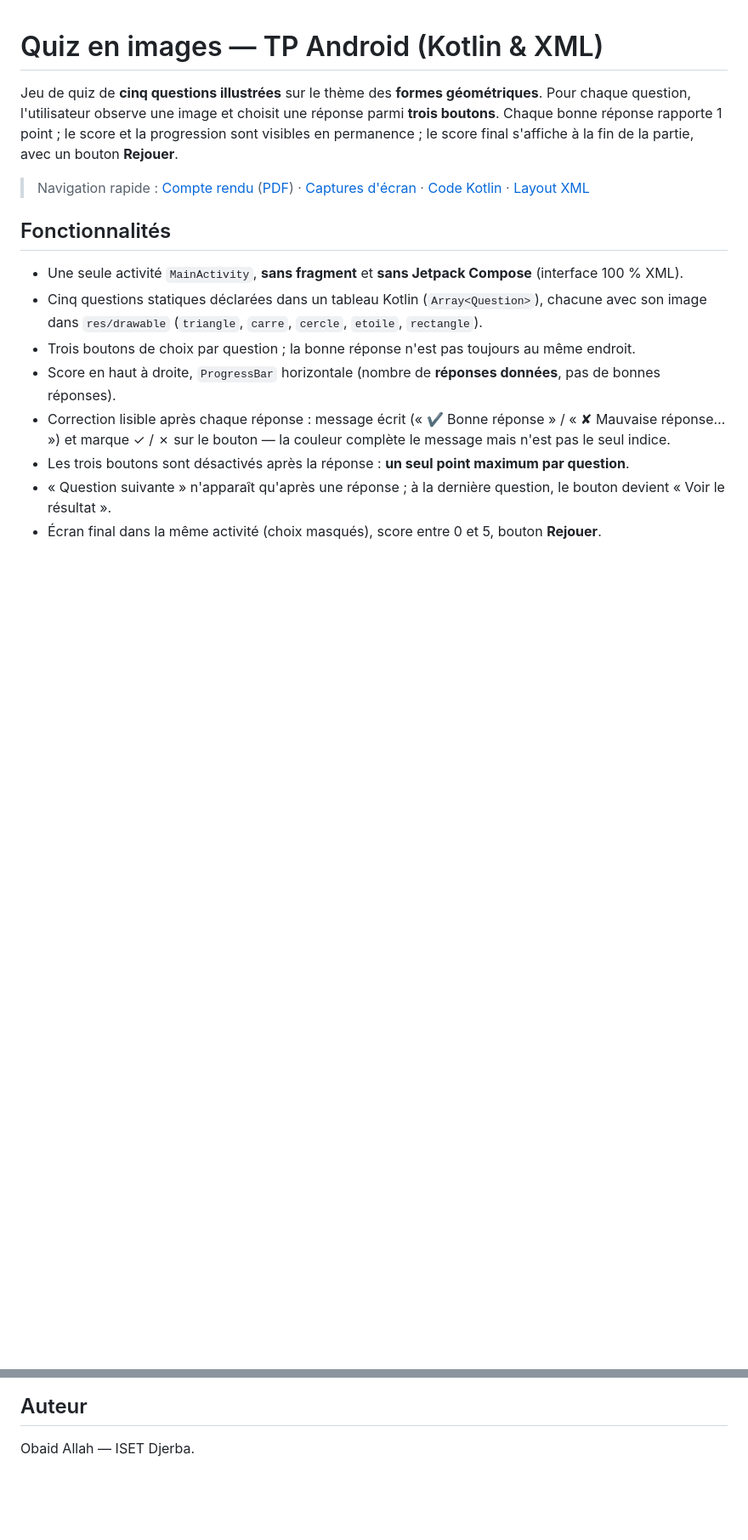
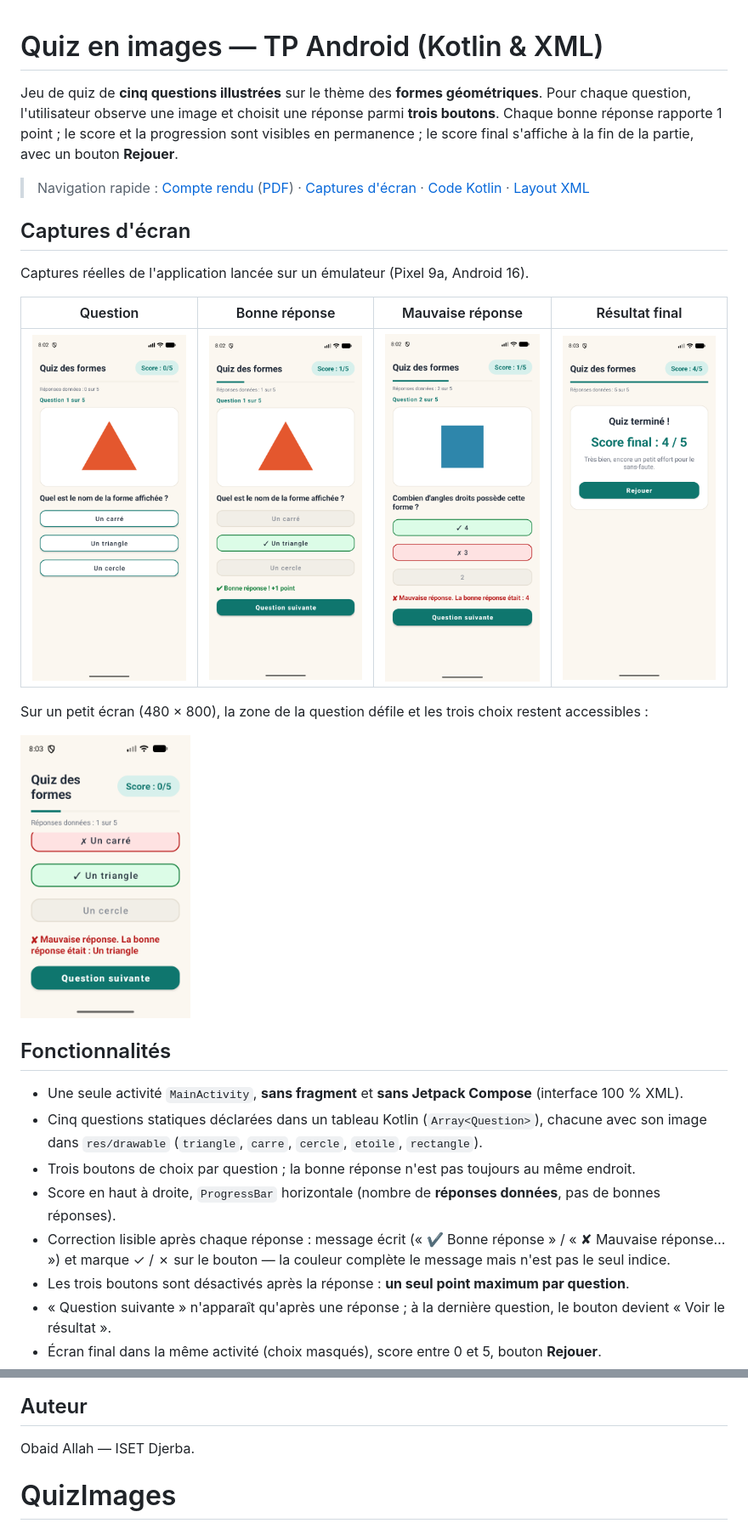
Before and after one commit to obaid-ba/QuizImages, a Markdown page: README.md, 2 parts joined by grey strips. Shown at 85% size. Drawn GitHub-style; pictures changed too: captures/1_question.png (added), captures/2_bonne_reponse.png (added), captures/3_mauvaise_reponse.png (added); blank space fills up the shorter version.

```diff
--- a/README.md
+++ b/README.md
@@ -8,6 +8,18 @@ le score final s'affiche à la fin de la partie, avec un bouton **Rejouer**.
 > Navigation rapide : [Compte rendu](compte-rendu/compte-rendu.md) ([PDF](compte-rendu/compte-rendu.pdf)) ·
 > [Captures d'écran](captures/README.md) · [Code Kotlin](app/src/main/java/com/example/quizimages/) ·
 > [Layout XML](app/src/main/res/layout/activity_main.xml)
+
+## Captures d'écran
+
+Captures réelles de l'application lancée sur un émulateur (Pixel 9a, Android 16).
+
+| Question | Bonne réponse | Mauvaise réponse | Résultat final |
+|:-:|:-:|:-:|:-:|
+| <img src="captures/1_question.png" width="200" alt="Question 1 avec l'image d'un triangle et trois choix"> | <img src="captures/2_bonne_reponse.png" width="200" alt="Bonne réponse : score 1/5"> | <img src="captures/3_mauvaise_reponse.png" width="200" alt="Mauvaise réponse : la bonne réponse est indiquée"> | <img src="captures/4_resultat_final.png" width="200" alt="Écran final : score 4/5 et bouton Rejouer"> |
+
+Sur un petit écran (480 × 800), la zone de la question défile et les trois choix restent accessibles :
+
+<img src="captures/5_petit_ecran.png" width="200" alt="Petit écran : choix et bouton Question suivante accessibles après défilement">
 
 ## Fonctionnalités
 
@@ -65,3 +77,4 @@ QuizImages/
 ## Auteur
 
 Obaid Allah — ISET Djerba.
+# QuizImages
```
Also changed, not shown: captures/README.md (+5 -5 lines), 1 other file.
